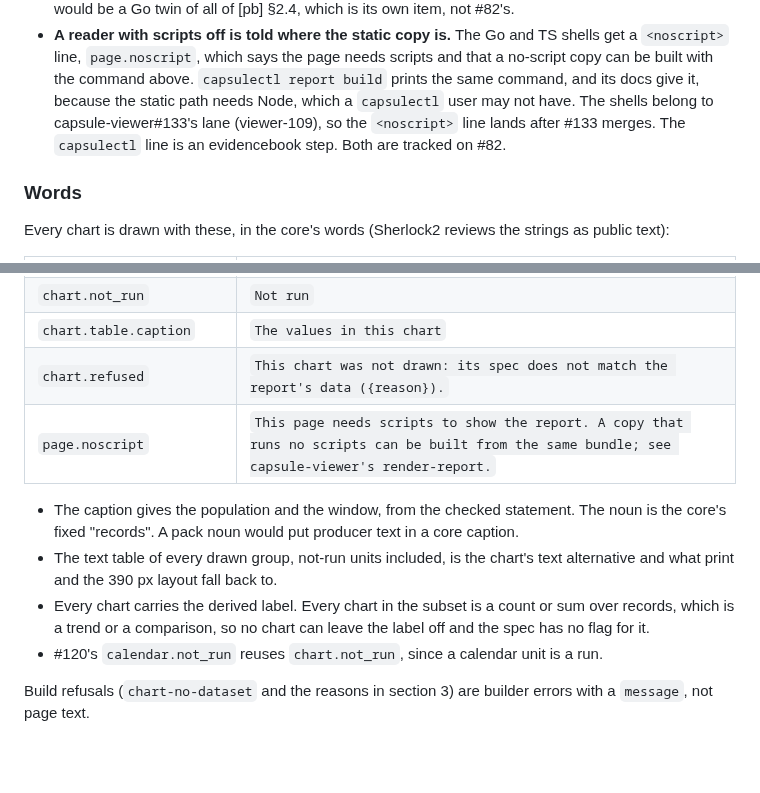
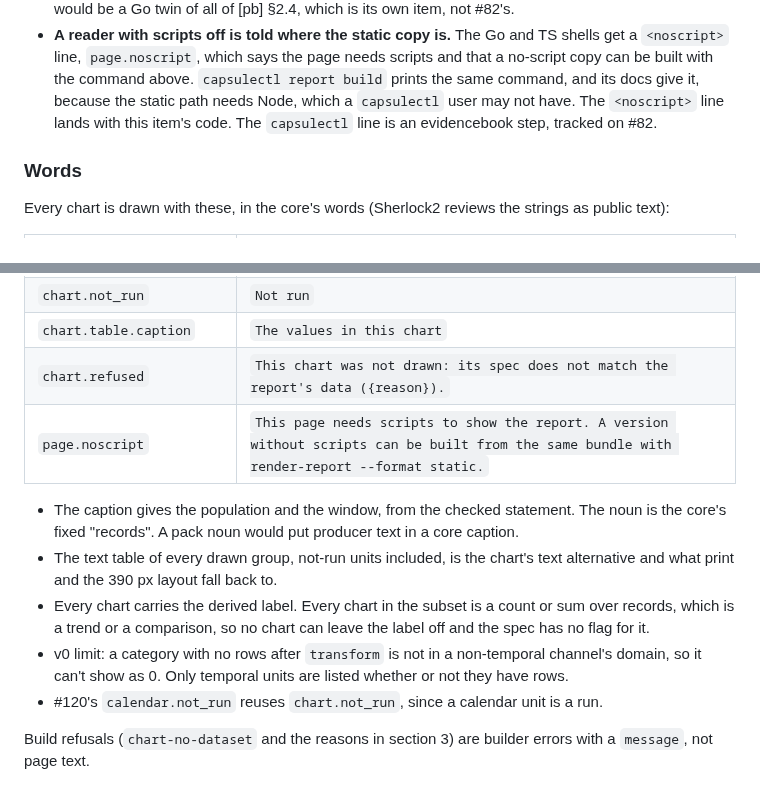
Before and after one commit to action-state-group/capsule-viewer, a Markdown page: docs/design/chart-spec.md, 2 parts joined by grey strips. Rendered like a GitHub page; blank space fills up the shorter version.

Commit message:
docs(design): noscript wording, drop the #133 gate, state the empty-category limit (review, #82)
Signed-off-by: Ethan Zhang <github@yzhang.io>

```diff
--- a/docs/design/chart-spec.md
+++ b/docs/design/chart-spec.md
@@ -254,9 +254,8 @@ the renderer, a two-way door, changes.
   needs scripts and that a no-script copy can be built with the command above.
   `capsulectl report build` prints the same command, and its docs give it,
   because the static path needs Node, which a `capsulectl` user may not have.
-  The shells belong to capsule-viewer#133's lane (viewer-109), so the
-  `<noscript>` line lands after #133 merges. The `capsulectl` line is an
-  evidencebook step. Both are tracked on #82.
+  The `<noscript>` line lands with this item's code. The `capsulectl` line
+  is an evidencebook step, tracked on #82.
 
 ### Words
 
@@ -271,7 +270,7 @@ strings as public text):
 | `chart.not_run` | `Not run` |
 | `chart.table.caption` | `The values in this chart` |
 | `chart.refused` | `This chart was not drawn: its spec does not match the report's data ({reason}).` |
-| `page.noscript` | `This page needs scripts to show the report. A copy that runs no scripts can be built from the same bundle; see capsule-viewer's render-report.` |
+| `page.noscript` | `This page needs scripts to show the report. A version without scripts can be built from the same bundle with render-report --format static.` |
 
 - The caption gives the population and the window, from the checked
   statement. The noun is the core's fixed "records". A pack noun would put
@@ -281,6 +280,9 @@ strings as public text):
 - Every chart carries the derived label. Every chart in the subset is a count
   or sum over records, which is a trend or a comparison, so no chart can leave
   the label off and the spec has no flag for it.
+- v0 limit: a category with no rows after `transform` is not in a
+  non-temporal channel's domain, so it can't show as 0. Only temporal units
+  are listed whether or not they have rows.
 - #120's `calendar.not_run` reuses `chart.not_run`, since a calendar unit is a
   run.
 
```
